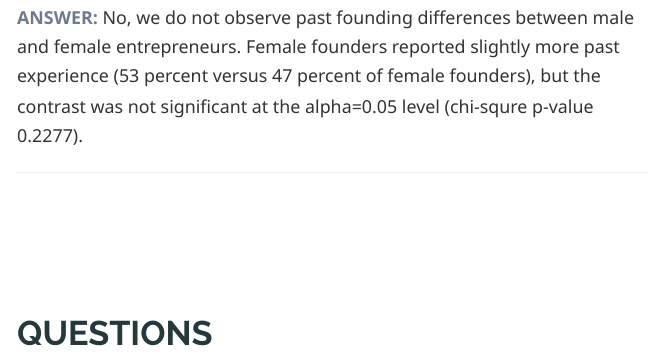
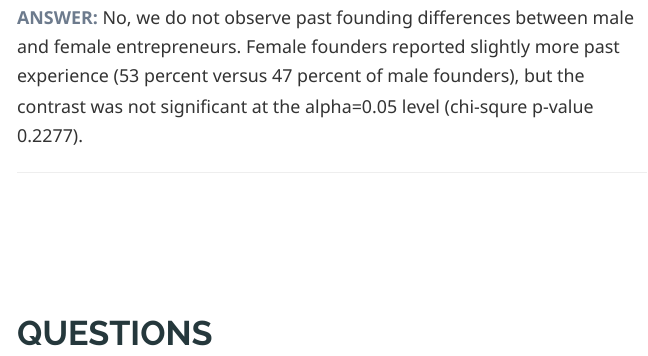
Before and after one commit to DS4PS/cpp-524-sum-2021, an R Markdown document (labs/lab-02-equivalence-tests.rmd): the page in a window 1100 px wide, from 5100 px down. The pictures show the output file labs/lab-02-equivalence-tests.html that the author committed with the source, opened offline; long lines of code are wrapped.

Commit message:
update lab2

```diff
--- a/labs/lab-02-equivalence-tests.rmd
+++ b/labs/lab-02-equivalence-tests.rmd
@@ -810,7 +810,7 @@ chisq.test( t, simulate.p.value=TRUE, B=10000 )
 
 -----
 
-**ANSWER:** No, we do not observe past founding differences between male and female entrepreneurs. Female founders reported slightly more past experience (53 percent versus 47 percent of female founders), but the contrast was not significant at the alpha=0.05 level (chi-squre p-value 0.2277).
+**ANSWER:** No, we do not observe past founding differences between male and female entrepreneurs. Female founders reported slightly more past experience (53 percent versus 47 percent of male founders), but the contrast was not significant at the alpha=0.05 level (chi-squre p-value 0.2277).
 
 ------
 
```
Also changed, not shown: labs/lab-02-equivalence-tests.html.
